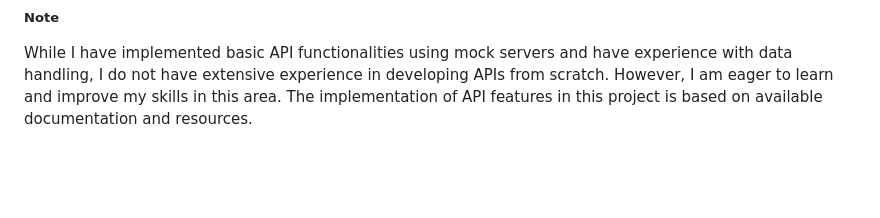
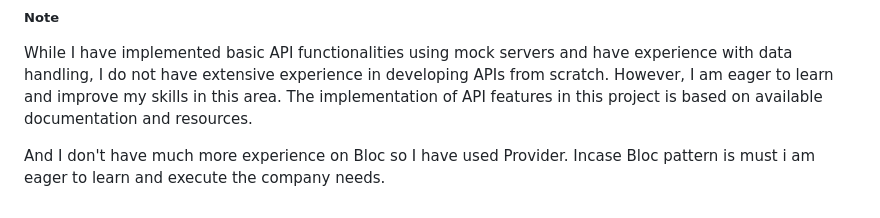
Before and after one commit to smThilshan/ship_tracker, a Markdown page: README.md, the part around the change. Rendered like a GitHub page; blank space fills up the shorter version.

Commit message:
Updated readme file with provider note

```diff
--- a/README.md
+++ b/README.md
@@ -95,3 +95,5 @@ In your app, update the API endpoints to point to the mock server URL.flutter ru
 ##### Note
 
 While I have implemented basic API functionalities using mock servers and have experience with data handling, I do not have extensive experience in developing APIs from scratch. However, I am eager to learn and improve my skills in this area. The implementation of API features in this project is based on available documentation and resources.
+
+And I don't have much more experience on Bloc so I have used Provider. Incase Bloc pattern is must i am eager to learn and execute the company needs.
```
